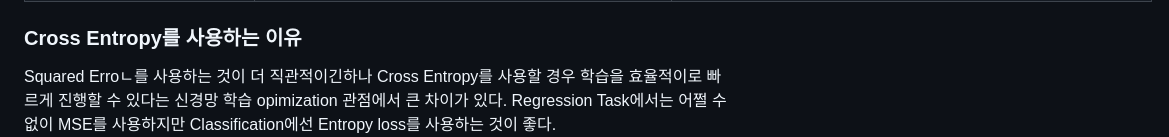
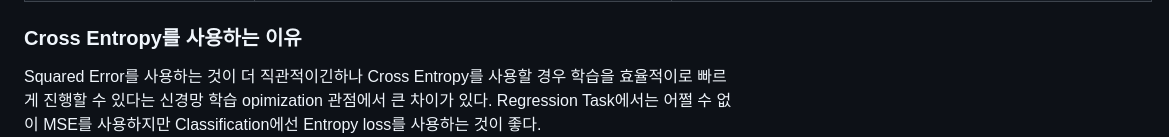
Before and after one commit to tpark0429/demetrio, a Markdown page: posts/ai-104.md, the part around the change. GitHub-like rendering.

```diff
--- a/posts/ai-104.md
+++ b/posts/ai-104.md
@@ -91,7 +91,7 @@ Binary Cross Entropy를 Loss 값으로 설정하고 학습시킬 수 있다.
 </table>
 
 ### Cross Entropy를 사용하는 이유
-Squared Erroㄴ를 사용하는 것이 더 직관적이긴하나 Cross Entropy를 사용할 경우 학습을 효율적이로 빠르게 진행할 수 있다는 신경망 학습 opimization 관점에서 큰 차이가 있다.
+Squared Error를 사용하는 것이 더 직관적이긴하나 Cross Entropy를 사용할 경우 학습을 효율적이로 빠르게 진행할 수 있다는 신경망 학습 opimization 관점에서 큰 차이가 있다.
 Regression Task에서는 어쩔 수 없이 MSE를 사용하지만 Classification에선 Entropy loss를 사용하는 것이 좋다.
 ![BCE SE Combined](/assets/BCE_SE_combined.png)
 Back-prop 과정에서 Entropy가 더 큰 업데이트를 수행한다. (0과 1구간 사이에서 MSE보다 훨씬 큰 기울기 $\frac{\partial L(\theta)}{\partial \theta}$ 갖는다.)
```
